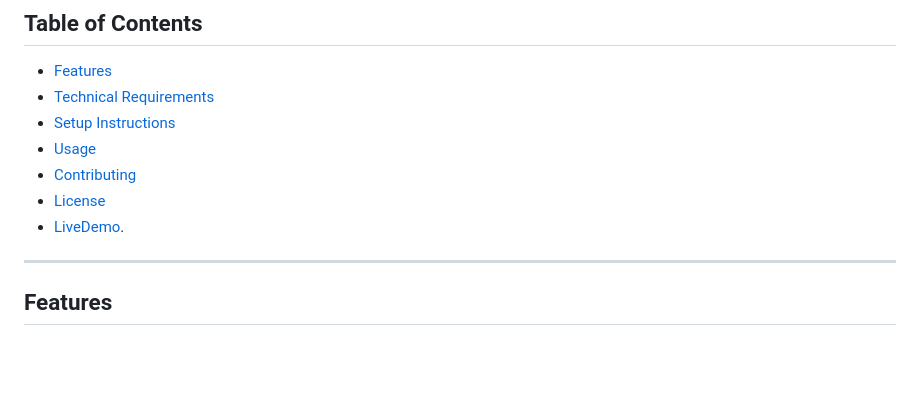
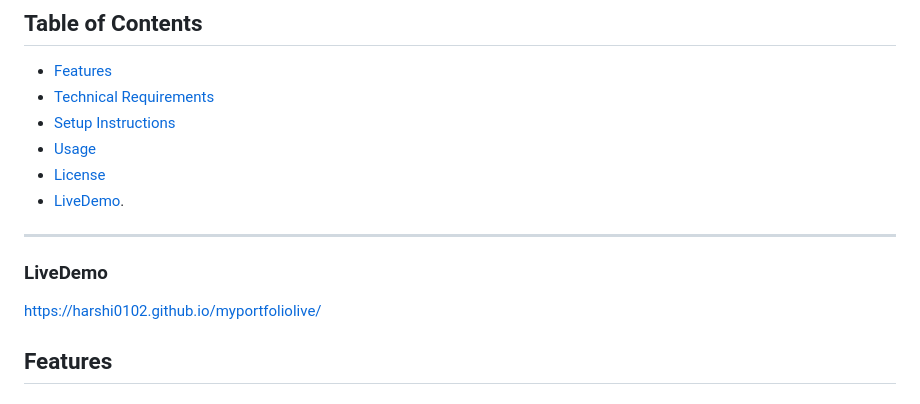
Before and after one commit to harshi0102/myportfoliolive, a Markdown page: README.md, the part around the change. GitHub-like rendering; blank space fills up the shorter version.

```diff
--- a/README.md
+++ b/README.md
@@ -11,11 +11,13 @@ This is a personal portfolio website designed to showcase my skills, projects, a
 - [Technical Requirements](#technical-requirements)
 - [Setup Instructions](#setup-instructions)
 - [Usage](#usage)
-- [Contributing](#contributing)
 - [License](#license)
 - [LiveDemo](#LiveDemo).
 
 ---
+### LiveDemo
+https://harshi0102.github.io/myportfoliolive/
+
 
 ## Features
 
```
